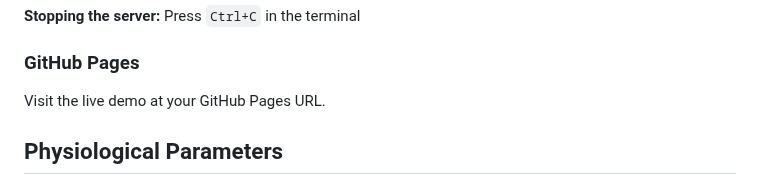
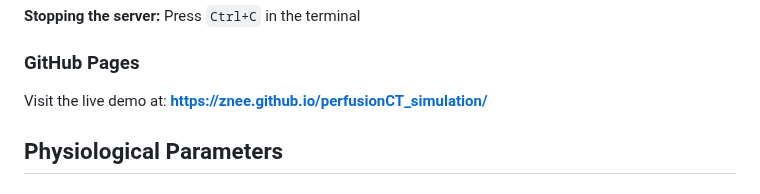
Before and after one commit to znee/perfusionCT_simulation, a Markdown page: README.md, the part around the change. Drawn GitHub-style.

Commit message:
Add GitHub Pages URL to README

```diff
--- a/README.md
+++ b/README.md
@@ -38,7 +38,7 @@ The app will automatically open at `http://localhost:8000`
 Press `Ctrl+C` in the terminal
 
 ### GitHub Pages
-Visit the live demo at your GitHub Pages URL.
+Visit the live demo at: **https://znee.github.io/perfusionCT_simulation/**
 
 ## Physiological Parameters
 
```
